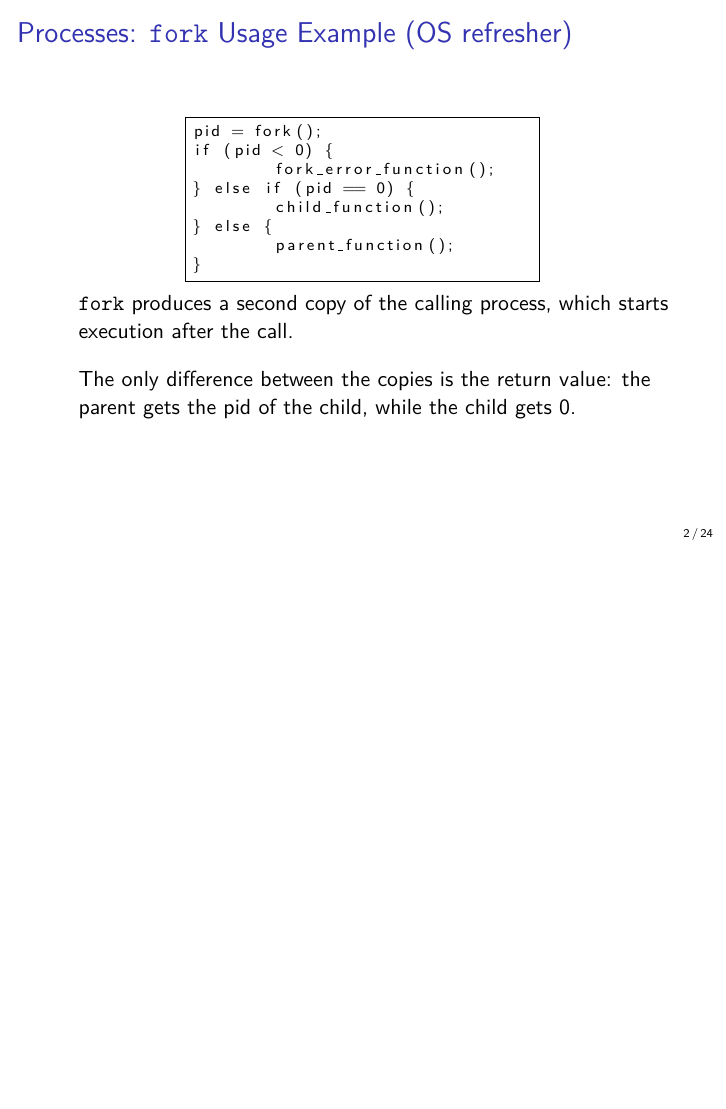
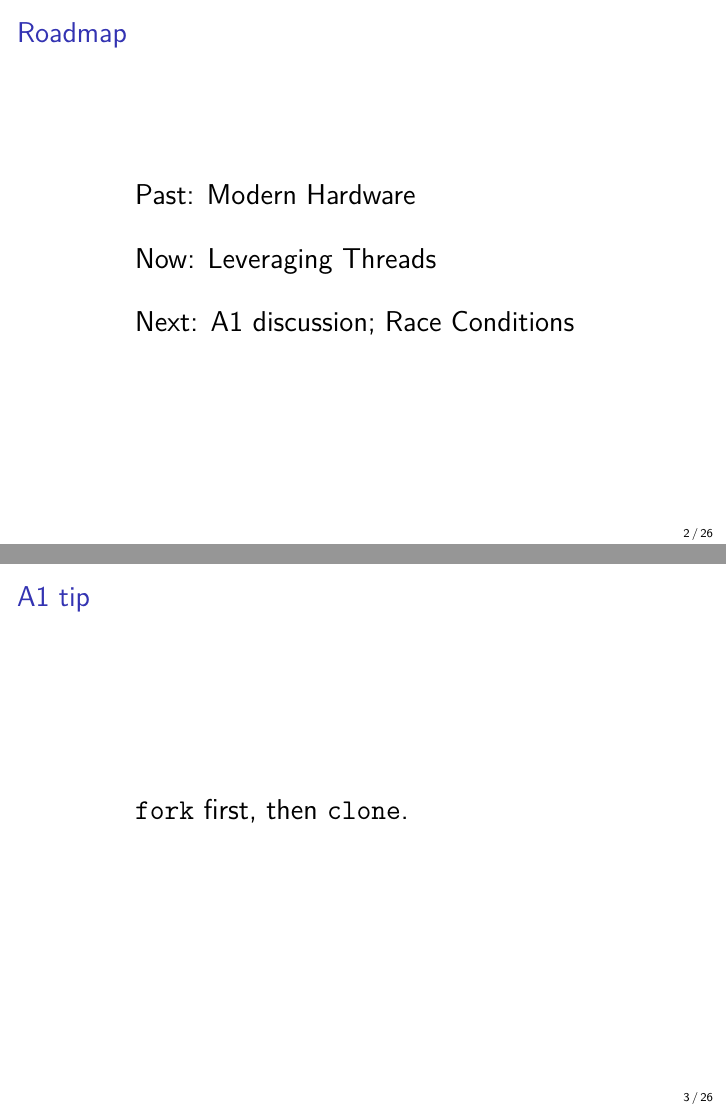
Before and after one commit to patricklam/p4p-2015, LaTeX slides (lectures/L05-slides.tex): page 2 of 24 before the commit and pages 2 and 3 of 26 after it, the two joined at a grey line, the shorter picture padded with empty space. Compiled offline with pdfLaTeX.

Commit message:
L5 announcement slides

```diff
--- a/lectures/L05-slides.tex
+++ b/lectures/L05-slides.tex
@@ -40,6 +40,34 @@
   \titlepage
 \end{frame}
 %%%%%%%%%%%%%%%%%%%%%%%%%%%%%%%%%%%%%%%%%%%%%%%%%%%%%%%%%%%%%%%%%%%%%%%%%%%%%%%%
+
+%%%%%%%%%%%%%%%%%%%%%%%%%%%%%%%%%%%%%%%%%%%%%%%%%%%%%%%%%%%%%%%%%%%%%%%%%%%%%%%%
+\begin{frame}
+  \frametitle{Roadmap}
+
+  \Large
+    \begin{changemargin}{2cm}
+  Past: Modern Hardware \\[1em]
+
+  Now: Leveraging Threads \\[1em]
+  Next: A1 discussion; Race Conditions
+    \end{changemargin}
+
+\end{frame}
+%%%%%%%%%%%%%%%%%%%%%%%%%%%%%%%%%%%%%%%%%%%%%%%%%%%%%%%%%%%%%%%%%%%%%%%%%%%%%%%%
+
+%%%%%%%%%%%%%%%%%%%%%%%%%%%%%%%%%%%%%%%%%%%%%%%%%%%%%%%%%%%%%%%%%%%%%%%%%%%%%%%%
+\begin{frame}
+  \frametitle{A1 tip}
+
+  \Large
+  \begin{changemargin}{2cm}
+    {\tt fork} first, then {\tt clone}.
+  \end{changemargin}
+
+\end{frame}
+%%%%%%%%%%%%%%%%%%%%%%%%%%%%%%%%%%%%%%%%%%%%%%%%%%%%%%%%%%%%%%%%%%%%%%%%%%%%%%%%
+
 
 %%%%%%%%%%%%%%%%%%%%%%%%%%%%%%%%%%%%%%%%%%%%%%%%%%%%%%%%%%%%%%%%%%%%%%%%%%%%%%%%
 \begin{frame}[fragile]
```
Also changed, not shown: lectures/L05-slides.pdf.
